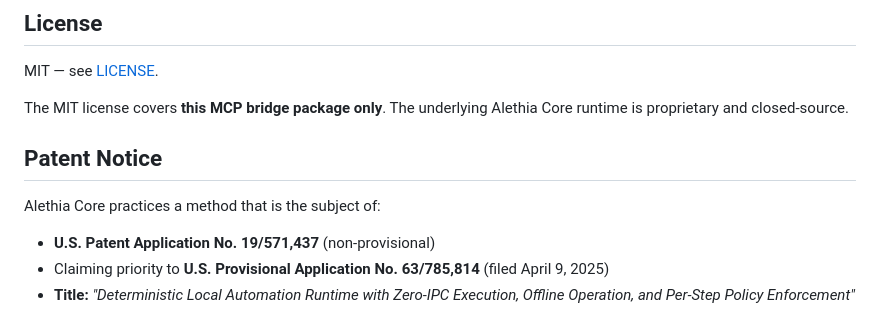
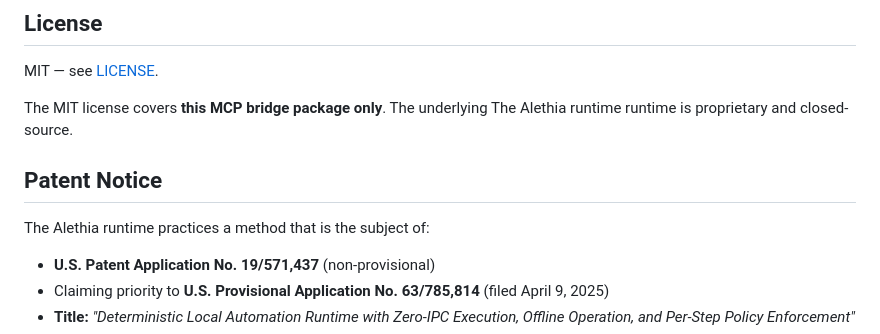
Before and after one commit to vitron-ai/alethia-mcp, a Markdown page: README.md, the part around the change. Rendered like a GitHub page.

Commit message:
fix: Alethia Core → Alethia runtime in license/patent section

```diff
--- a/README.md
+++ b/README.md
@@ -342,11 +342,11 @@ The bottom line: **what you install today does nothing on the network beyond you
 
 MIT — see [LICENSE](./LICENSE).
 
-The MIT license covers **this MCP bridge package only**. The underlying Alethia Core runtime is proprietary and closed-source.
+The MIT license covers **this MCP bridge package only**. The underlying The Alethia runtime runtime is proprietary and closed-source.
 
 ## Patent Notice
 
-Alethia Core practices a method that is the subject of:
+The Alethia runtime practices a method that is the subject of:
 
 - **U.S. Patent Application No. 19/571,437** (non-provisional)
 - Claiming priority to **U.S. Provisional Application No. 63/785,814** (filed April 9, 2025)
```
